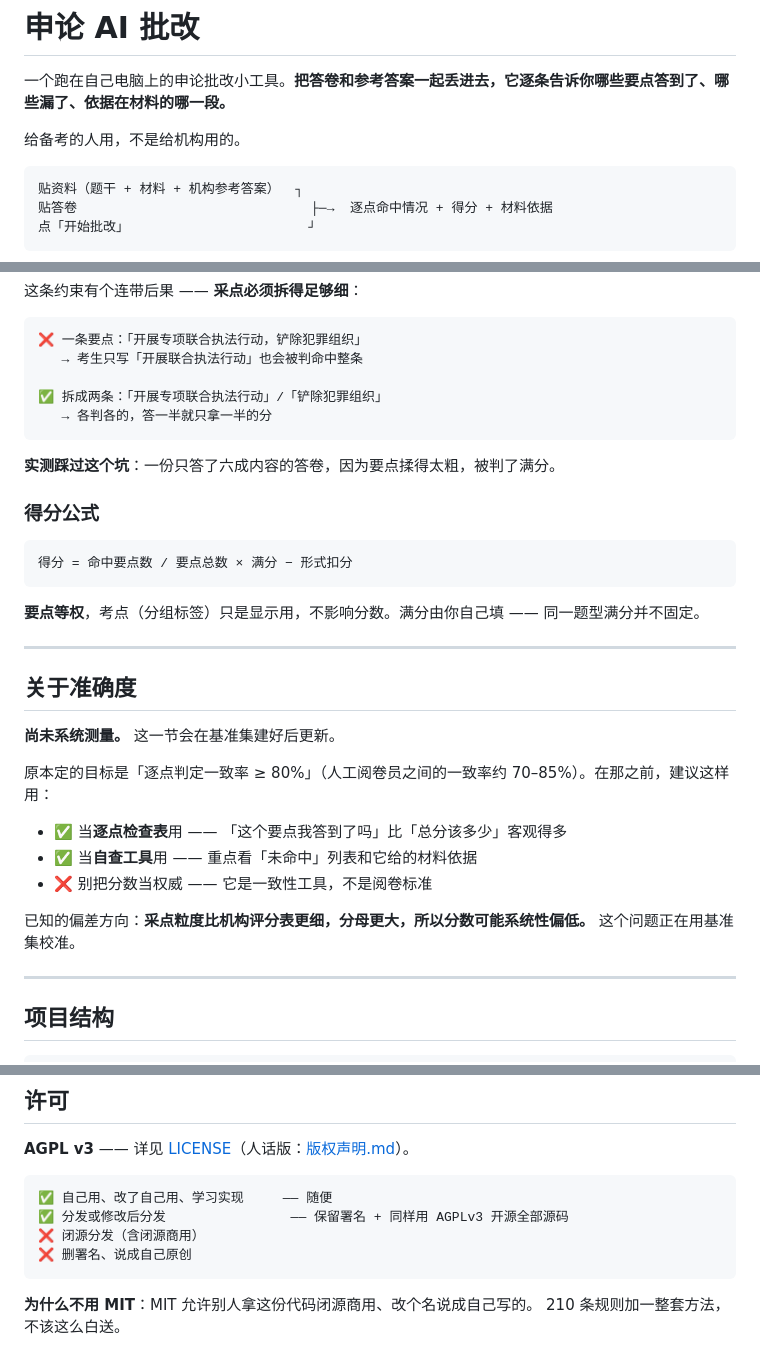
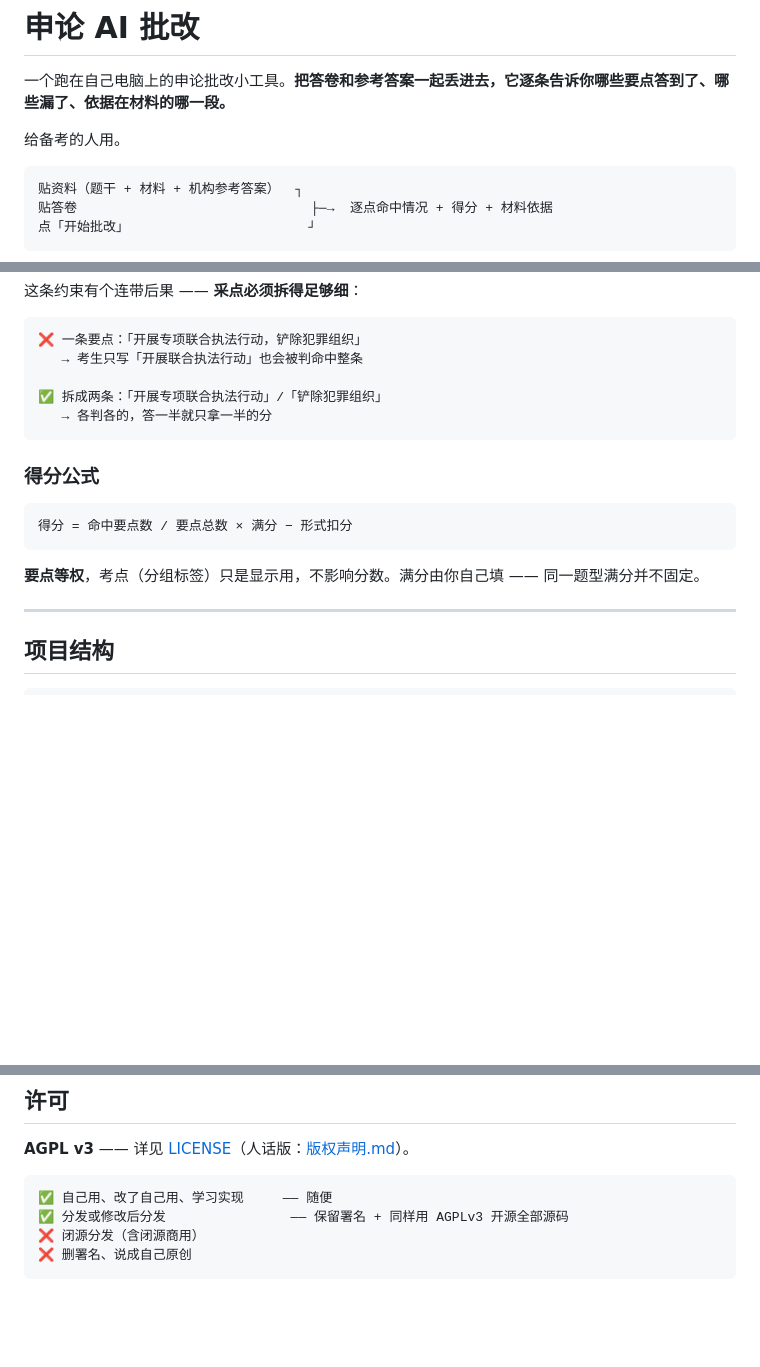
Before and after one commit to DDDTlight/shenlun-ai-grader, a Markdown page: README.md, 3 parts joined by grey strips. GitHub-like rendering; blank space fills up the shorter version.

Commit message:
docs: README 去掉机构字样，移除尚未测量的准确度章节

````diff
--- a/README.md
+++ b/README.md
@@ -2,7 +2,7 @@
 
 一个跑在自己电脑上的申论批改小工具。**把答卷和参考答案一起丢进去，它逐条告诉你哪些要点答到了、哪些漏了、依据在材料的哪一段。**
 
-给备考的人用，不是给机构用的。
+给备考的人用。
 
 ```
 贴资料（题干 + 材料 + 机构参考答案）  ┐
@@ -108,8 +108,6 @@ Key 存在 `C:\Users\<用户名>\.shenlun\.env`（Linux/macOS 是 `~/.shenlun/.e
    → 各判各的，答一半就只拿一半的分
 ```
 
-**实测踩过这个坑**：一份只答了六成内容的答卷，因为要点揉得太粗，被判了满分。
-
 ### 得分公式
 
 ```
@@ -117,20 +115,6 @@ Key 存在 `C:\Users\<用户名>\.shenlun\.env`（Linux/macOS 是 `~/.shenlun/.e
 ```
 
 **要点等权**，考点（分组标签）只是显示用，不影响分数。满分由你自己填 —— 同一题型满分并不固定。
-
----
-
-## 关于准确度
-
-**尚未系统测量。** 这一节会在基准集建好后更新。
-
-原本定的目标是「逐点判定一致率 ≥ 80%」（人工阅卷员之间的一致率约 70–85%）。在那之前，建议这样用：
-
-- ✅ 当**逐点检查表**用 —— 「这个要点我答到了吗」比「总分该多少」客观得多
-- ✅ 当**自查工具**用 —— 重点看「未命中」列表和它给的材料依据
-- ❌ 别把分数当权威 —— 它是一致性工具，不是阅卷标准
-
-已知的偏差方向：**采点粒度比机构评分表更细，分母更大，所以分数可能系统性偏低。** 这个问题正在用基准集校准。
 
 ---
 
@@ -245,6 +229,3 @@ pypdfium2       → PDF 提取（可选）
 ❌ 闭源分发（含闭源商用）
 ❌ 删署名、说成自己原创
 ```
-
-**为什么不用 MIT**：MIT 允许别人拿这份代码闭源商用、改个名说成自己写的。
-210 条规则加一整套方法，不该这么白送。
````
